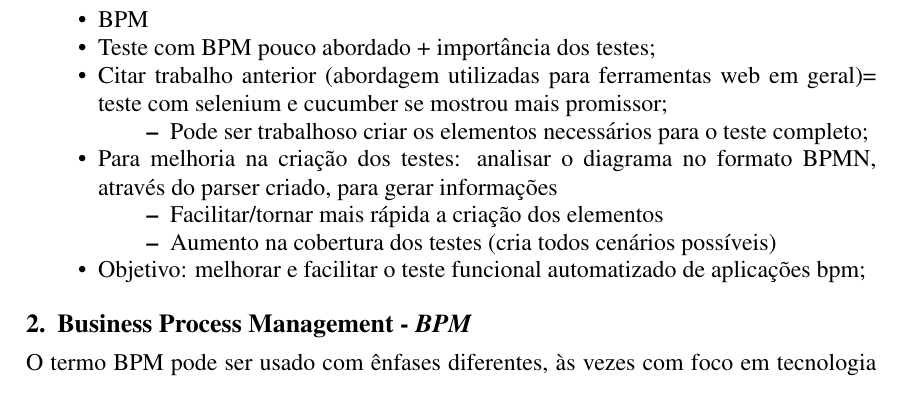
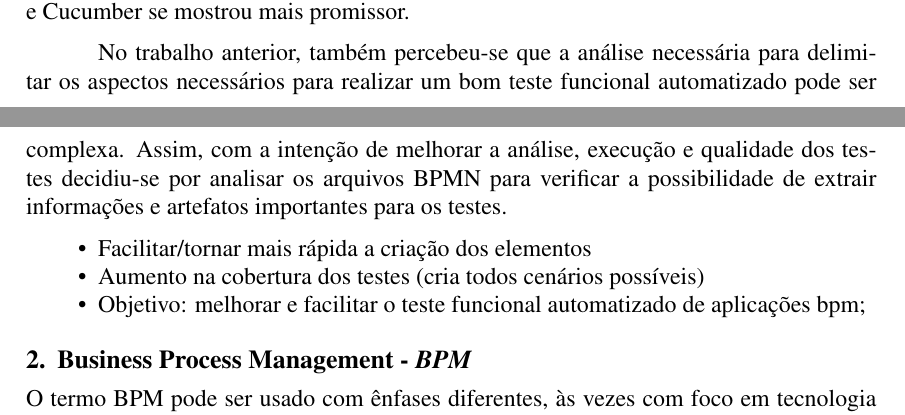
Before and after one commit to jmoura1/artigo-sbqs-2016, a LaTeX paper (sbc-template.tex): part of page 1 of 12 before the commit and two parts of pages 1 and 2 of 12 after it, the two joined at a grey line, cut at the place of the change. Compiled offline with pdfLaTeX.

Commit message:
indtrodução e abstract

```diff
--- a/sbc-template.tex
+++ b/sbc-template.tex
@@ -43,20 +45,25 @@ Este trabalho descreve um estratégia criada para obter artefatos úteis para a
+Algumas tarefas como verificação e testes ainda são consideradas um desafio na área de BPM~\cite{aalst2013survey}. De fato, o teste automatizado de aplicações BPM é pouco abordado, tanto pela comunidade da área de BPM~\cite{weske} como da área de testes de software~\cite{graham2012experiences}. Devido a isso, em um trabalho anterior \cite{sbqs2015} foram realizados testes de carga e teste funcional em uma aplicação BPM utilizando soluções já consagradas no teste de aplicações Web. Neste trabalho, o teste funcional utilizando as ferramentas Selenium e Cucumber se mostrou mais promissor.
+
+No trabalho anterior, também percebeu-se que a análise necessária para delimitar os aspectos necessários para realizar um bom teste funcional automatizado pode ser complexa. Assim, com a intenção de melhorar a análise, execução e qualidade dos testes decidiu-se por analisar os arquivos BPMN para verificar a possibilidade de extrair informações  e artefatos importantes para os testes.
+
+%falar que pode ser usado para vários processos/casos
+
  \begin{itemize}
-   \item BPM
-   \item Teste com BPM pouco abordado + importância dos testes;
-   \item Citar trabalho anterior (abordagem utilizadas para ferramentas web em geral)= teste com selenium e cucumber se mostrou mais promissor;
-   \begin{itemize}
-	\item Pode ser trabalhoso criar os elementos necessários para o teste completo;
-   \end{itemize}
-   \item Para melhoria na criação dos testes: analisar o diagrama no formato BPMN, através do parser criado, para gerar informações
-     \begin{itemize}
+  % \item BPM
+ %  \item Teste com BPM pouco abordado + importância dos testes;
+  % \item Citar trabalho anterior (abordagem utilizadas para ferramentas web em geral)= teste com selenium e cucumber se mostrou mais promissor;
+  % \begin{itemize}
+	%\item Pode ser trabalhoso criar os elementos necessários para o teste completo;
+  % \end{itemize}
+  % \item Para melhoria na criação dos testes: analisar o diagrama no formato BPMN, através do parser criado, para gerar informações
+    % \begin{itemize}
 	\item Facilitar/tornar mais rápida a criação dos elementos
 	\item Aumento na cobertura dos testes (cria todos cenários possíveis)
-   \end{itemize}
+   %\end{itemize}
    \item Objetivo:  melhorar e facilitar o teste funcional automatizado de aplicações bpm;
- \end{itemize}
+\end{itemize}
 
-%Mesmo utilizando ferramentas para teste automatizado, alguns elementos necessários podem ter sua criação trabalhosa
-%ainda assim, depende de algumas etapas, como a criação de casso de testes...
+
 \section{Business Process Management - \emph{BPM}}
 
 O termo BPM pode ser usado com ênfases diferentes, às vezes com foco em tecnologia (software) e outras vezes em gestão. Mesmo assim, a área tem convergido no entendimento do ciclo de vida de aplicações de BPM, que envolve as atividades de análise, modelagem, execução, monitoramento e otimização~\cite{ABPMP}.
```
Also changed, not shown: sbc-template.tex (6 more changed lines).
